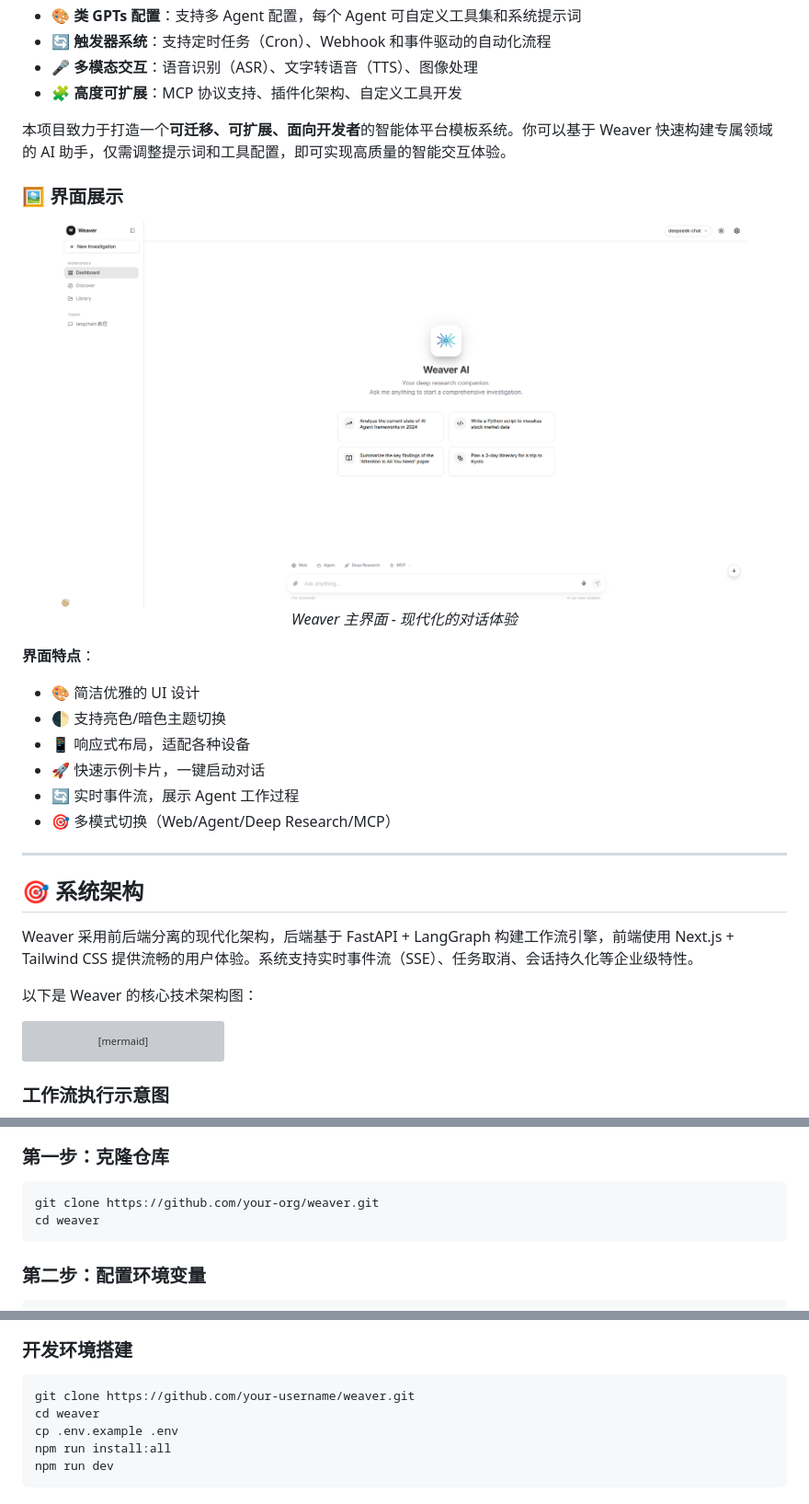
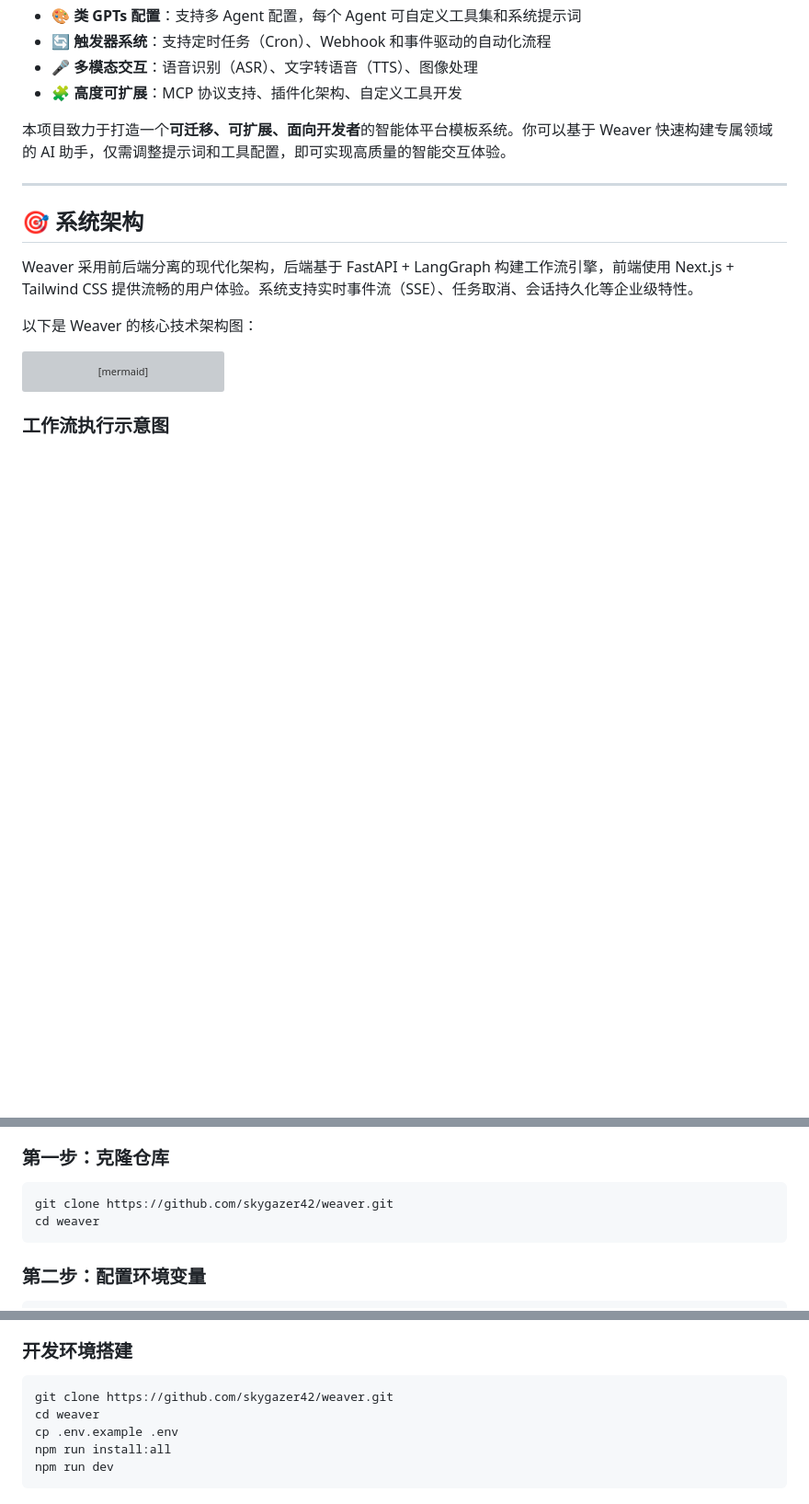
Before and after one commit to skygazer42/Weaver, a Markdown page: README.md, 3 parts joined by grey strips. Shown at 92% size. Rendered like a GitHub page; blank space fills up the shorter version; grey boxes are pictures that could not be loaded.

````diff
--- a/README.md
+++ b/README.md
@@ -47,21 +47,6 @@
 - **🧩 高度可扩展**：MCP 协议支持、插件化架构、自定义工具开发
 
 本项目致力于打造一个**可迁移、可扩展、面向开发者**的智能体平台模板系统。你可以基于 Weaver 快速构建专属领域的 AI 助手，仅需调整提示词和工具配置，即可实现高质量的智能交互体验。
-
-### 🖼️ 界面展示
-
-<div align="center">
-  <img src="docs/images/dashboard.png" alt="Weaver 主界面" width="90%" />
-  <p><i>Weaver 主界面 - 现代化的对话体验</i></p>
-</div>
-
-**界面特点**：
-- 🎨 简洁优雅的 UI 设计
-- 🌓 支持亮色/暗色主题切换
-- 📱 响应式布局，适配各种设备
-- 🚀 快速示例卡片，一键启动对话
-- 🔄 实时事件流，展示 Agent 工作过程
-- 🎯 多模式切换（Web/Agent/Deep Research/MCP）
 
 ---
 
@@ -269,7 +254,7 @@ graph LR
 ### 第一步：克隆仓库
 
 ```bash
-git clone https://github.com/your-org/weaver.git
+git clone https://github.com/skygazer42/weaver.git
 cd weaver
 ```
 
@@ -888,7 +873,7 @@ env: {
 ### 开发环境搭建
 
 ```bash
-git clone https://github.com/your-username/weaver.git
+git clone https://github.com/skygazer42/weaver.git
 cd weaver
 cp .env.example .env
 npm run install:all
````
Also changed, not shown: other parts of README.md (+3 -3 lines), README.en.md (+5 -5 lines).
